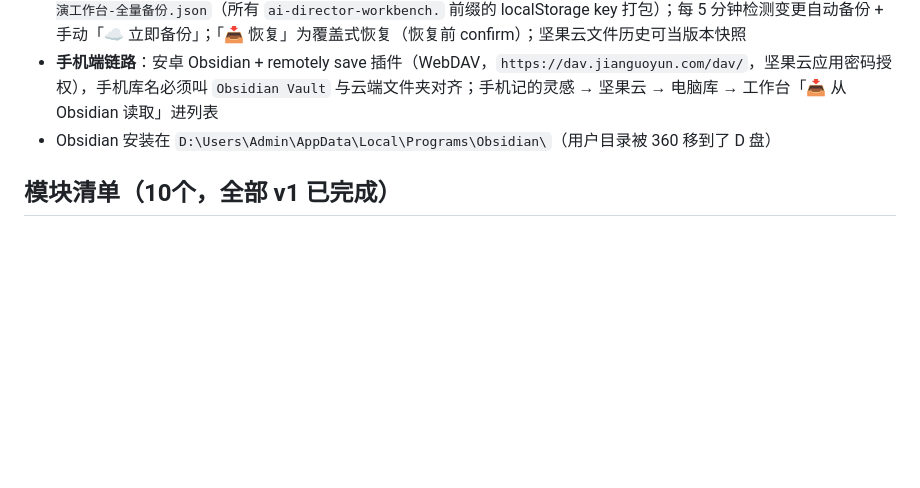
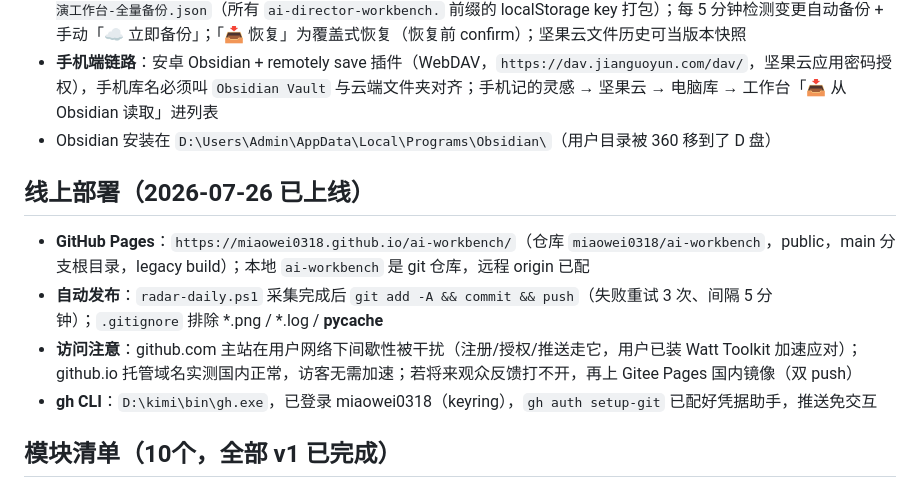
Before and after one commit to miaowei0318/ai-workbench, a Markdown page: AGENTS.md, the part around the change. Drawn GitHub-style; blank space fills up the shorter version.

Commit message:
AGENTS.md: 记录 GitHub Pages 部署与自动发布链路

```diff
--- a/AGENTS.md
+++ b/AGENTS.md
@@ -25,6 +25,13 @@
 - **全量云备份**：侧栏底部「🔗 连接备份」→ 选坚果云同步根目录（`我的坚果云`）→ 自动建子文件夹 `AI导演工作台备份\AI导演工作台-全量备份.json`（所有 `ai-director-workbench.` 前缀的 localStorage key 打包）；每 5 分钟检测变更自动备份 + 手动「☁️ 立即备份」；「📥 恢复」为覆盖式恢复（恢复前 confirm）；坚果云文件历史可当版本快照
 - **手机端链路**：安卓 Obsidian + remotely save 插件（WebDAV，`https://dav.jianguoyun.com/dav/`，坚果云应用密码授权），手机库名必须叫 `Obsidian Vault` 与云端文件夹对齐；手机记的灵感 → 坚果云 → 电脑库 → 工作台「📥 从 Obsidian 读取」进列表
 - Obsidian 安装在 `D:\Users\Admin\AppData\Local\Programs\Obsidian\`（用户目录被 360 移到了 D 盘）
+
+## 线上部署（2026-07-26 已上线）
+
+- **GitHub Pages**：`https://miaowei0318.github.io/ai-workbench/`（仓库 `miaowei0318/ai-workbench`，public，main 分支根目录，legacy build）；本地 `ai-workbench` 是 git 仓库，远程 origin 已配
+- **自动发布**：`radar-daily.ps1` 采集完成后 `git add -A && commit && push`（失败重试 3 次、间隔 5 分钟）；`.gitignore` 排除 *.png / *.log / __pycache__
+- **访问注意**：github.com 主站在用户网络下间歇性被干扰（注册/授权/推送走它，用户已装 Watt Toolkit 加速应对）；github.io 托管域名实测国内正常，访客无需加速；若将来观众反馈打不开，再上 Gitee Pages 国内镜像（双 push）
+- **gh CLI**：`D:\kimi\bin\gh.exe`，已登录 miaowei0318（keyring），`gh auth setup-git` 已配好凭据助手，推送免交互
 
 ## 模块清单（10个，全部 v1 已完成）
 
```
